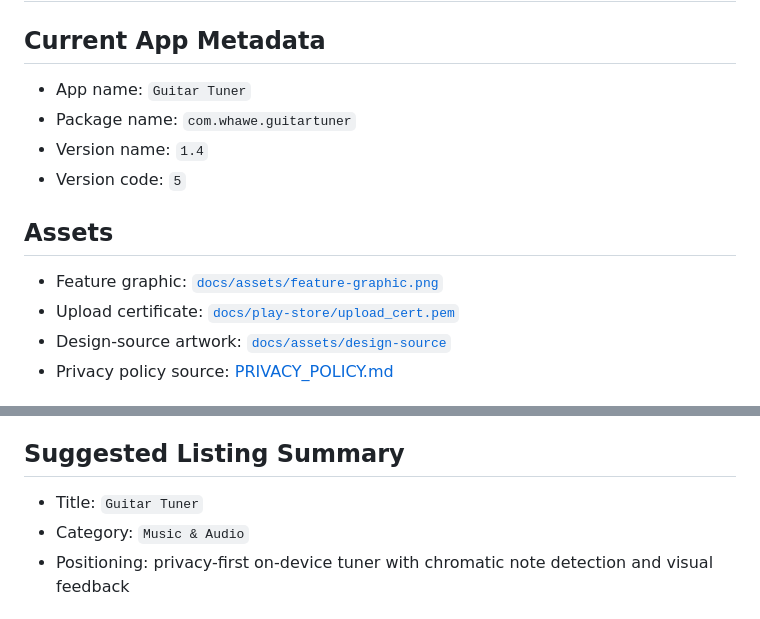
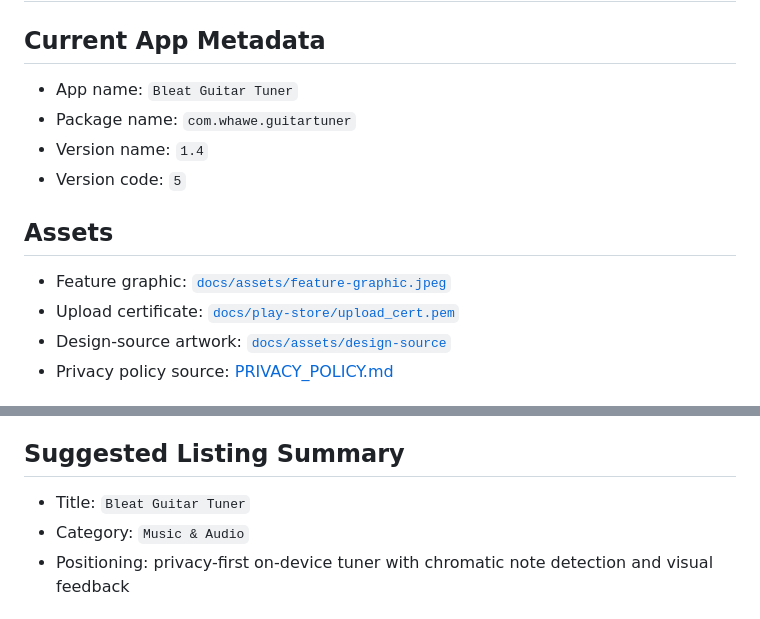
Before and after one commit to willhawe/GuitarTuner, a Markdown page: docs/PLAY_STORE_RELEASE.md, 2 parts joined by grey strips. Rendered like a GitHub page.

```diff
--- a/docs/PLAY_STORE_RELEASE.md
+++ b/docs/PLAY_STORE_RELEASE.md
@@ -2,14 +2,14 @@
 
 ## Current App Metadata
 
-- App name: `Guitar Tuner`
+- App name: `Bleat Guitar Tuner`
 - Package name: `com.whawe.guitartuner`
 - Version name: `1.4`
 - Version code: `5`
 
 ## Assets
 
-- Feature graphic: [`docs/assets/feature-graphic.png`](assets/feature-graphic.png)
+- Feature graphic: [`docs/assets/feature-graphic.jpeg`](assets/feature-graphic.jpeg)
 - Upload certificate: [`docs/play-store/upload_cert.pem`](play-store/upload_cert.pem)
 - Design-source artwork: [`docs/assets/design-source`](assets/design-source)
 - Privacy policy source: [PRIVACY_POLICY.md](../PRIVACY_POLICY.md)
@@ -23,7 +23,7 @@
 
 ## Suggested Listing Summary
 
-- Title: `Guitar Tuner`
+- Title: `Bleat Guitar Tuner`
 - Category: `Music & Audio`
 - Positioning: privacy-first on-device tuner with chromatic note detection and visual feedback
 
```
Also changed, not shown: PRIVACY_POLICY.md (+2 -2 lines), README.md (+3 -3 lines), docs/assets/feature-graphic.jpeg (added), 2 other files.
